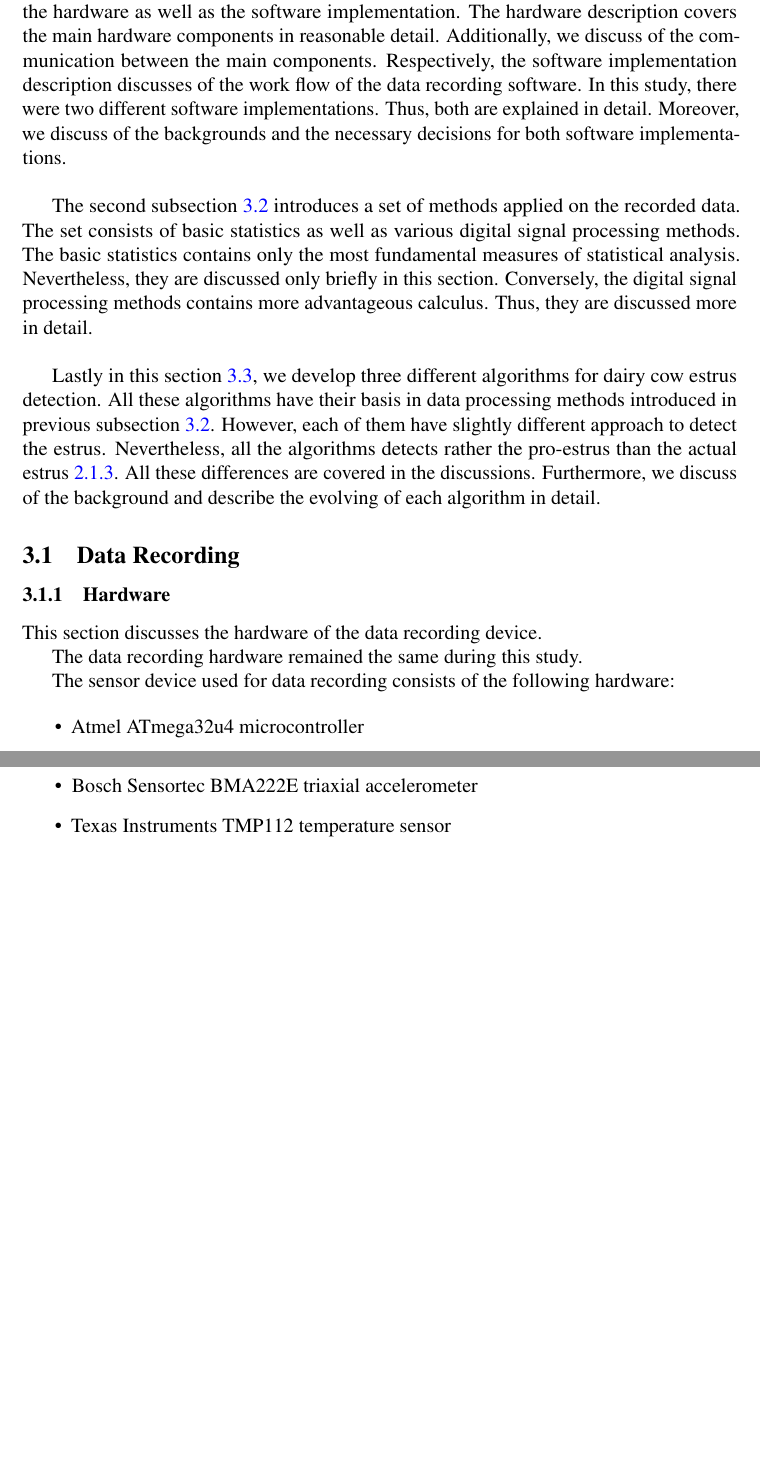
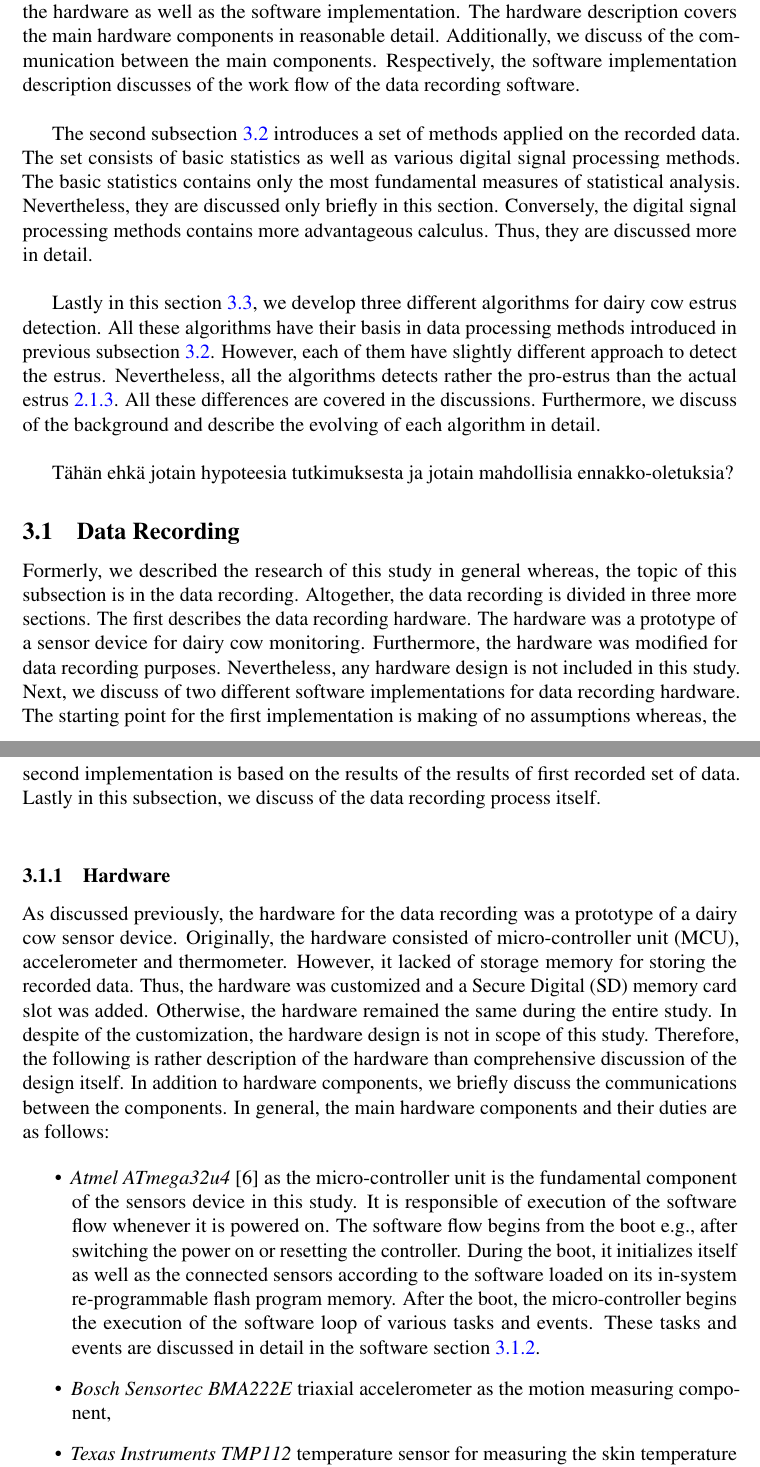
Before and after one commit to Aunustico/Dippa, a LaTeX thesis (dippa.tex): two parts of pages 17 and 18 of 41 before the commit and two parts of pages 17 and 18 of 42 after it, joined at a grey line, cut so that both start at the same text, the shorter picture padded with empty space. Compiled offline with pdfLaTeX.

Commit message:
Hardware section started
general micro-controller description added

```diff
--- a/dippa.tex
+++ b/dippa.tex
@@ -423,34 +423,34 @@ Four wireless accelerometers were used per cow, one on each limb. In the researc
 
 In previous section \ref{backgroundsection}, the backgrounds of this study were in discussion. The discussions covered the dairy farming in general level and the dairy cow more in detail. Moreover, the section focused in milk yield related estrus and lactation cycles. Additionally, we discussed of current and future solutions for dairy cow health monitoring and estrus detection. In conclusion of the first section, there is a certain need for efficient and cost-effective solutions for dairy cow monitoring. Accordingly, wearable wireless sensor devices are currently promising due their overall performance and availability. Respectively, in this section the target is to develop convenient estrus detection algorithm for a wearable wireless sensor device. Furthermore, the development initiates from a scratch. That is, no assumptions are made based on previous studies. \\
 
-In this study, the research section has been divided in three subsections. The first subsections \ref{datarecordingsection}  discusses of data recording. The discussion includes the description of the hardware as well as the software implementation. The hardware description covers the main hardware components in reasonable detail. Additionally, we discuss of the communication between the main components. Respectively, the software implementation description discusses of the work flow of the data recording software. In this study, there were two different software implementations. Thus, both are explained in detail. Moreover, we discuss of the backgrounds and the necessary decisions for both software implementations.\\
+In this study, the research section has been divided in three subsections. The first subsections \ref{datarecordingsection}  discusses of data recording. The discussion includes the description of the hardware as well as the software implementation. The hardware description covers the main hardware components in reasonable detail. Additionally, we discuss of the communication between the main components. Respectively, the software implementation description discusses of the work flow of the data recording software. \\
 
 The second subsection \ref{dataprocessingsection} introduces a set of methods applied on the recorded data. The set consists of basic statistics as well as various digital signal processing methods. The basic statistics contains only the most fundamental measures of statistical analysis. Nevertheless, they are discussed only briefly in this section. Conversely, the digital signal processing methods contains more advantageous calculus. Thus, they are discussed more in detail. \\
 
-Lastly in this section \ref{estrusdetectionalgorithmssection}, we develop three different algorithms for dairy cow estrus detection. All these algorithms have their basis in data processing methods introduced in previous subsection \ref{dataprocessingsection}. However, each of them have slightly different approach to detect the estrus. Nevertheless, all the algorithms detects rather the pro-estrus than the actual estrus \ref{estruscyclesection}. All these differences are covered in the discussions. Furthermore, we discuss of the background and describe the evolving of each algorithm in detail.
+Lastly in this section \ref{estrusdetectionalgorithmssection}, we develop three different algorithms for dairy cow estrus detection. All these algorithms have their basis in data processing methods introduced in previous subsection \ref{dataprocessingsection}. However, each of them have slightly different approach to detect the estrus. Nevertheless, all the algorithms detects rather the pro-estrus than the actual estrus \ref{estruscyclesection}. All these differences are covered in the discussions. Furthermore, we discuss of the background and describe the evolving of each algorithm in detail. \\
 
+
+Tähän ehkä jotain hypoteesia tutkimuksesta ja jotain mahdollisia ennakko-oletuksia?
 
 
 
 \subsection{Data Recording} \label{datarecordingsection}
 
-
+Formerly, we described the research of this study in general whereas, the topic of this subsection is in the data recording. Altogether, the data recording is divided in three more sections. The first describes the data recording hardware. The hardware was a prototype of a sensor device for dairy cow monitoring. Furthermore, the hardware was modified for data recording purposes. Nevertheless, any hardware design is not included in this study. Next, we discuss of two different software implementations for data recording hardware. The starting point for the first implementation is making of no assumptions whereas, the second implementation is based on the results of the results of first recorded set of data. Lastly in this subsection, we discuss of the data recording process itself.  \\
 
 
 
 \subsubsection{Hardware} \label{hardwaresection}
 
-This section discusses the hardware of the data recording device.
-
-The data recording hardware remained the same during this study.
-
-The sensor device used for data recording consists of the following hardware:
+As discussed previously, the hardware for the data recording was a prototype of a dairy cow sensor device. Originally, the hardware consisted of micro-controller unit (MCU), accelerometer and thermometer. However, it lacked of storage memory for storing the recorded data. Thus, the hardware was customized and a Secure Digital (SD) memory card slot was added. Otherwise, the hardware remained the same during the entire study. In despite of the customization, the hardware design is not in scope of this study. Therefore, the following is rather description of the hardware than comprehensive discussion of the design itself. In addition to hardware components, we briefly discuss the communications between the components. In general, the main hardware components and their duties are as follows:
 
 \begin{itemize}
-\item Atmel ATmega32u4 microcontroller
-\item Bosch Sensortec BMA222E triaxial accelerometer
-\item Texas Instruments TMP112 temperature sensor
-\item Secure Digital (SD) memory card slot with a memory card
+\item \textit{Atmel ATmega32u4} \cite{atmega32u4datasheet} as the micro-controller unit is the fundamental component of the sensors device in this study. It is responsible of execution of the software flow whenever it is powered on. The software flow begins from the boot e.g., after switching the power on or resetting the controller. During the boot, it initializes itself as well as the connected sensors according to the software loaded on its in-system re-programmable flash program memory. After the boot, the micro-controller begins the execution of the software loop of various tasks and events. These tasks and events are discussed in detail in the software section \ref{softwaresection}.
+
+
+\item \textit{Bosch Sensortec BMA222E} triaxial accelerometer as the motion measuring component,
+\item \textit{Texas Instruments TMP112} temperature sensor for measuring the skin temperature of the cow,
+\item \textit{Secure Digital (SD)} memory card slot with a memory card for storing the recorded data.
 \end{itemize}
 
 Each of these hardware components are discussed in detail in this subsection.
```
